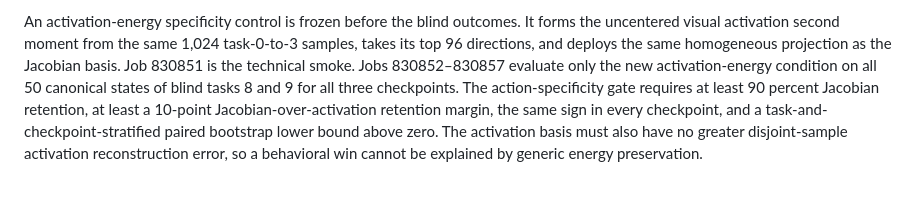
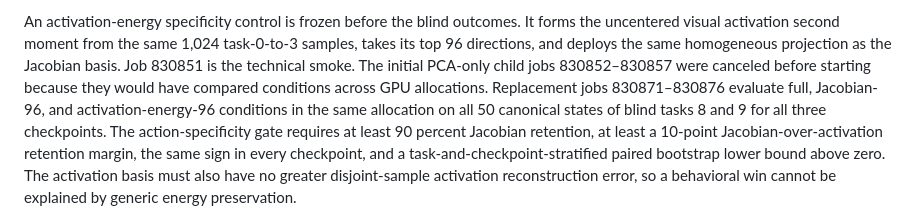
Before and after one commit to J0YY/x-vla, a Markdown page: athena/RUNS_2026-08-20.md, the part around the change. Drawn GitHub-style; blank space fills up the shorter version.

Commit message:
Record paired PCA replacement jobs

```diff
--- a/athena/RUNS_2026-08-20.md
+++ b/athena/RUNS_2026-08-20.md
@@ -292,8 +292,10 @@ success is high enough for conditional retention to be meaningful.
 An activation-energy specificity control is frozen before the blind outcomes. It forms the
 uncentered visual activation second moment from the same 1,024 task-0-to-3 samples, takes its top
 96 directions, and deploys the same homogeneous projection as the Jacobian basis. Job 830851 is
-the technical smoke. Jobs 830852–830857 evaluate only the new activation-energy condition on all
-50 canonical states of blind tasks 8 and 9 for all three checkpoints. The action-specificity gate
+the technical smoke. The initial PCA-only child jobs 830852–830857 were canceled before starting
+because they would have compared conditions across GPU allocations. Replacement jobs
+830871–830876 evaluate full, Jacobian-96, and activation-energy-96 conditions in the same
+allocation on all 50 canonical states of blind tasks 8 and 9 for all three checkpoints. The action-specificity gate
 requires at least 90 percent Jacobian retention, at least a 10-point Jacobian-over-activation
 retention margin, the same sign in every checkpoint, and a task-and-checkpoint-stratified paired
 bootstrap lower bound above zero. The activation basis must also have no greater disjoint-sample
```
